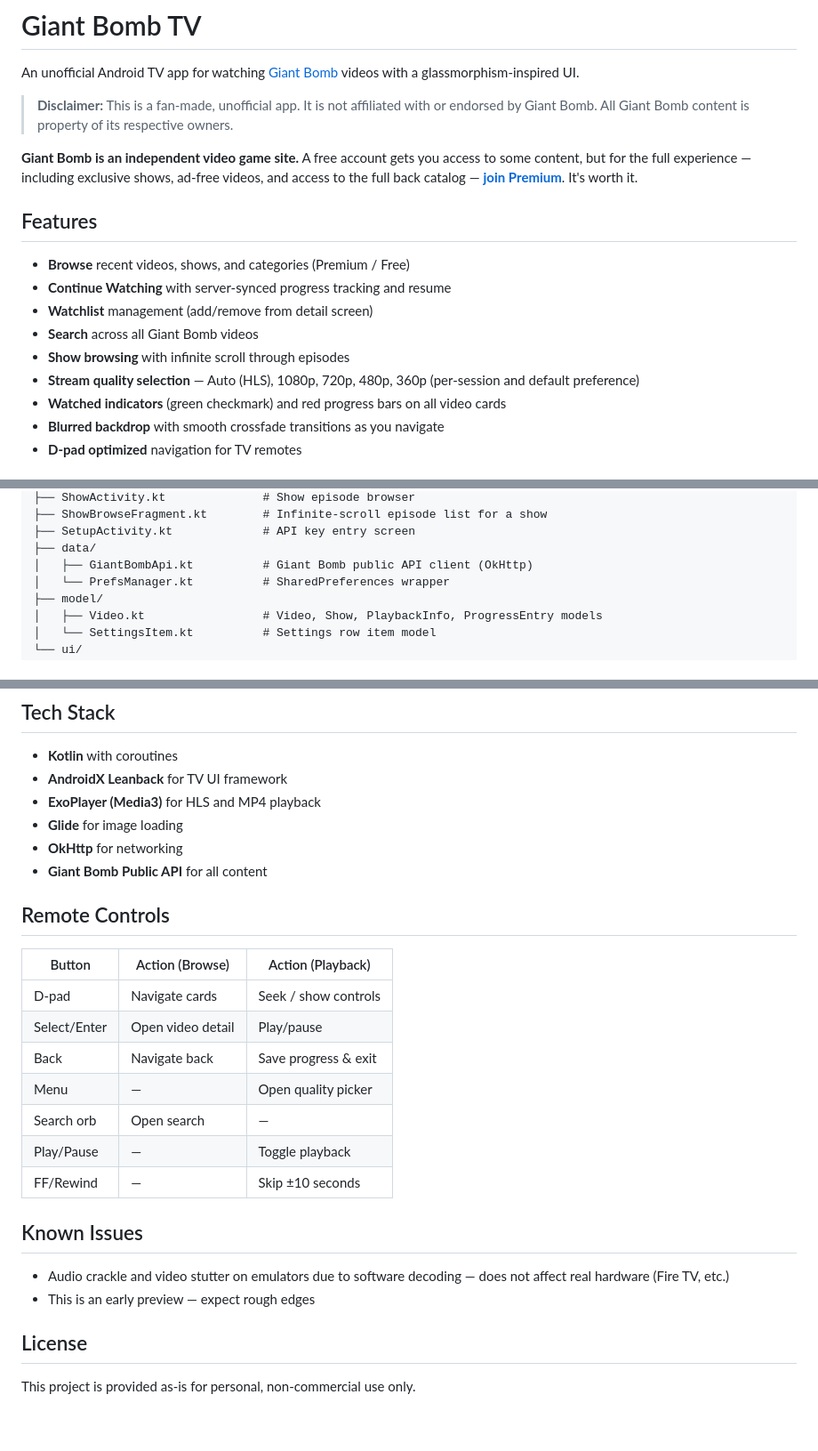
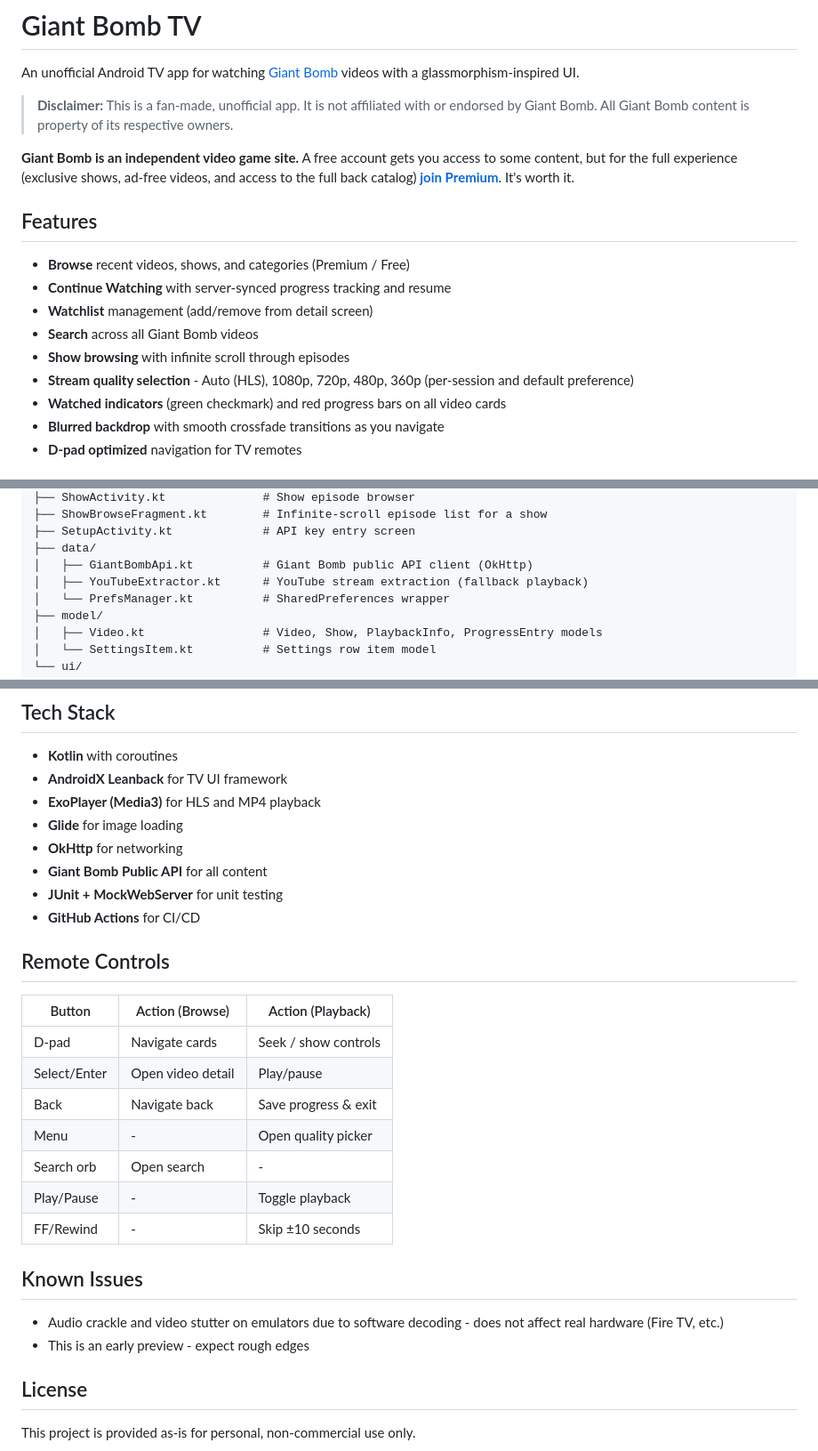
Before and after one commit to Clinteastman/GiantBombTV, a Markdown page: README.md, 3 parts joined by grey strips. Shown at 89% size. Drawn GitHub-style; blank space fills up the shorter version.

```diff
--- a/README.md
+++ b/README.md
@@ -4,7 +4,7 @@ An unofficial Android TV app for watching [Giant Bomb](https://www.giantbomb.com
 
 > **Disclaimer:** This is a fan-made, unofficial app. It is not affiliated with or endorsed by Giant Bomb. All Giant Bomb content is property of its respective owners.
 
-**Giant Bomb is an independent video game site.** A free account gets you access to some content, but for the full experience — including exclusive shows, ad-free videos, and access to the full back catalog — [**join Premium**](https://giantbomb.com/get-premium). It's worth it.
+**Giant Bomb is an independent video game site.** A free account gets you access to some content, but for the full experience (exclusive shows, ad-free videos, and access to the full back catalog) [**join Premium**](https://giantbomb.com/get-premium). It's worth it.
 
 ## Features
 
@@ -13,7 +13,7 @@ An unofficial Android TV app for watching [Giant Bomb](https://www.giantbomb.com
 - **Watchlist** management (add/remove from detail screen)
 - **Search** across all Giant Bomb videos
 - **Show browsing** with infinite scroll through episodes
-- **Stream quality selection** — Auto (HLS), 1080p, 720p, 480p, 360p (per-session and default preference)
+- **Stream quality selection** - Auto (HLS), 1080p, 720p, 480p, 360p (per-session and default preference)
 - **Watched indicators** (green checkmark) and red progress bars on all video cards
 - **Blurred backdrop** with smooth crossfade transitions as you navigate
 - **D-pad optimized** navigation for TV remotes
@@ -86,6 +128,7 @@ app/src/main/java/com/giantbomb/tv/
 ├── SetupActivity.kt             # API key entry screen
 ├── data/
 │   ├── GiantBombApi.kt          # Giant Bomb public API client (OkHttp)
+│   ├── YouTubeExtractor.kt      # YouTube stream extraction (fallback playback)
 │   └── PrefsManager.kt          # SharedPreferences wrapper
 ├── model/
 │   ├── Video.kt                 # Video, Show, PlaybackInfo, ProgressEntry models
@@ -105,6 +148,8 @@ app/src/main/java/com/giantbomb/tv/
 - **Glide** for image loading
 - **OkHttp** for networking
 - **Giant Bomb Public API** for all content
+- **JUnit + MockWebServer** for unit testing
+- **GitHub Actions** for CI/CD
 
 ## Remote Controls
 
@@ -113,15 +158,15 @@ app/src/main/java/com/giantbomb/tv/
 | D-pad | Navigate cards | Seek / show controls |
 | Select/Enter | Open video detail | Play/pause |
 | Back | Navigate back | Save progress & exit |
-| Menu | — | Open quality picker |
-| Search orb | Open search | — |
-| Play/Pause | — | Toggle playback |
-| FF/Rewind | — | Skip ±10 seconds |
+| Menu | - | Open quality picker |
+| Search orb | Open search | - |
+| Play/Pause | - | Toggle playback |
+| FF/Rewind | - | Skip ±10 seconds |
 
 ## Known Issues
 
-- Audio crackle and video stutter on emulators due to software decoding — does not affect real hardware (Fire TV, etc.)
-- This is an early preview — expect rough edges
+- Audio crackle and video stutter on emulators due to software decoding - does not affect real hardware (Fire TV, etc.)
+- This is an early preview - expect rough edges
 
 ## License
 
```
Also changed, not shown: other parts of README.md (+45 -3 lines).
